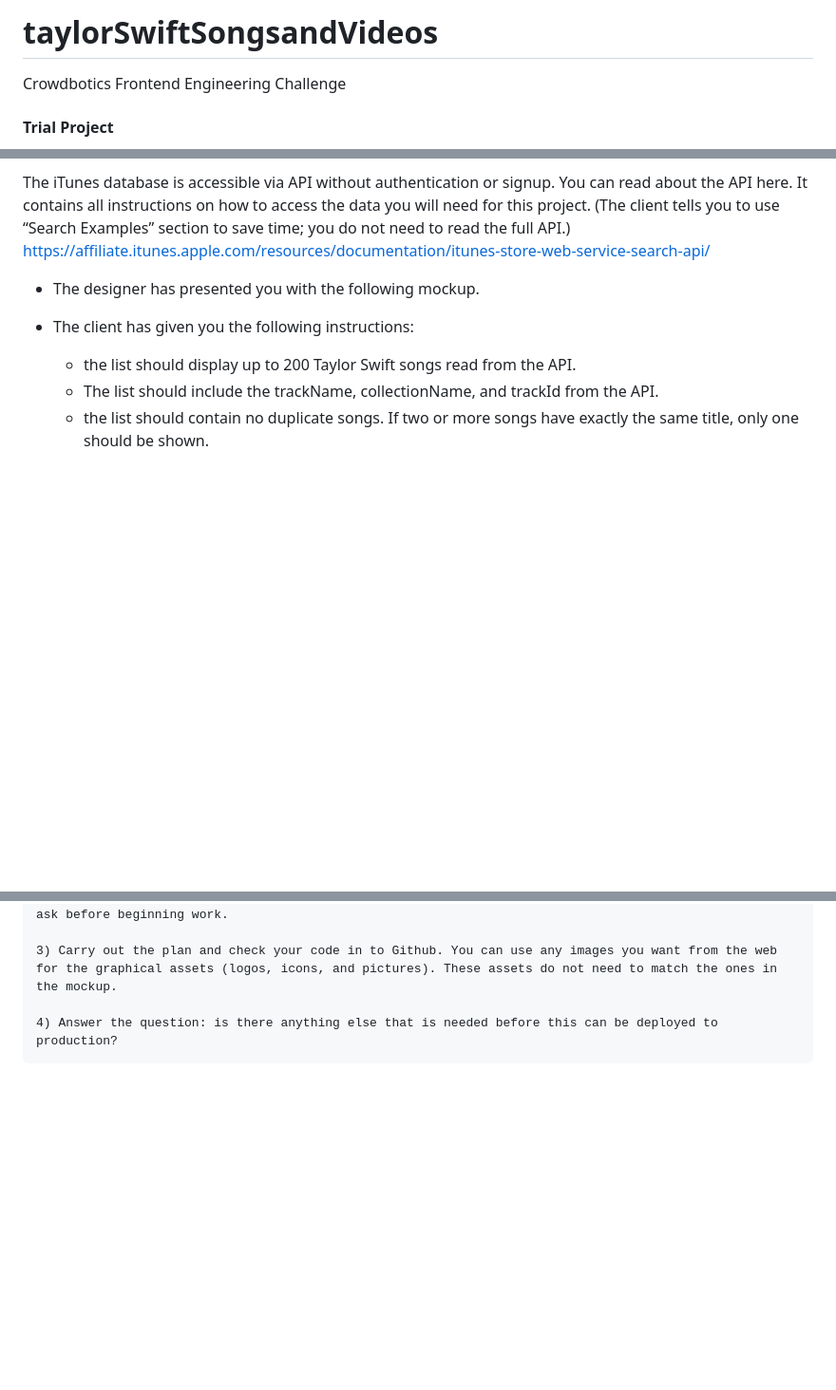
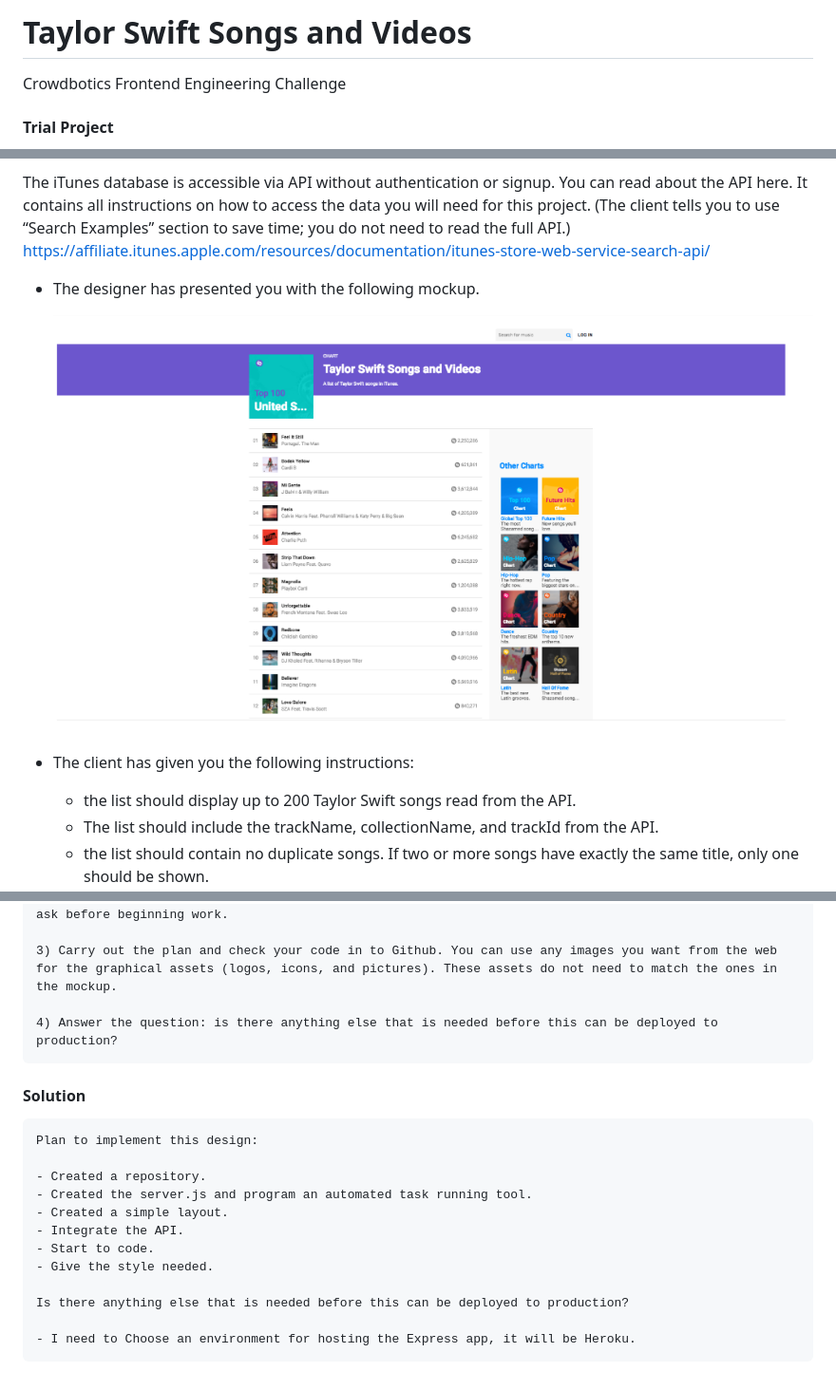
Before and after one commit to anadurand/taylorSwiftSongandVideos, a Markdown page: README.md, 3 parts joined by grey strips. Shown: that part at 95% size. GitHub-like rendering; pictures changed too: src/assets/img/mockup.PNG (added); blank space fills up the shorter version.

Commit message:
more readme

```diff
--- a/README.md
+++ b/README.md
@@ -1,4 +1,4 @@
-# taylorSwiftSongsandVideos
+# Taylor Swift Songs and Videos
 Crowdbotics Frontend Engineering Challenge
 
 #### Trial Project
@@ -14,6 +14,7 @@ https://affiliate.itunes.apple.com/resources/documentation/itunes-store-web-serv
 
 - The designer has presented you with the following mockup.
 
+    ![mockup](src/assets/img/mockup.PNG "Mockup")
 
 - The client has given you the following instructions:
 
@@ -41,3 +42,18 @@ https://affiliate.itunes.apple.com/resources/documentation/itunes-store-web-serv
     3) Carry out the plan and check your code in to Github. You can use any images you want from the web for the graphical assets (logos, icons, and pictures). These assets do not need to match the ones in the mockup.
 
     4) Answer the question: is there anything else that is needed before this can be deployed to production?
+
+#### Solution
+
+    Plan to implement this design:
+
+    - Created a repository.
+    - Created the server.js and program an automated task running tool.
+    - Created a simple layout.
+    - Integrate the API.
+    - Start to code.
+    - Give the style needed.
+
+    Is there anything else that is needed before this can be deployed to production?
+
+    - I need to Choose an environment for hosting the Express app, it will be Heroku.
```
